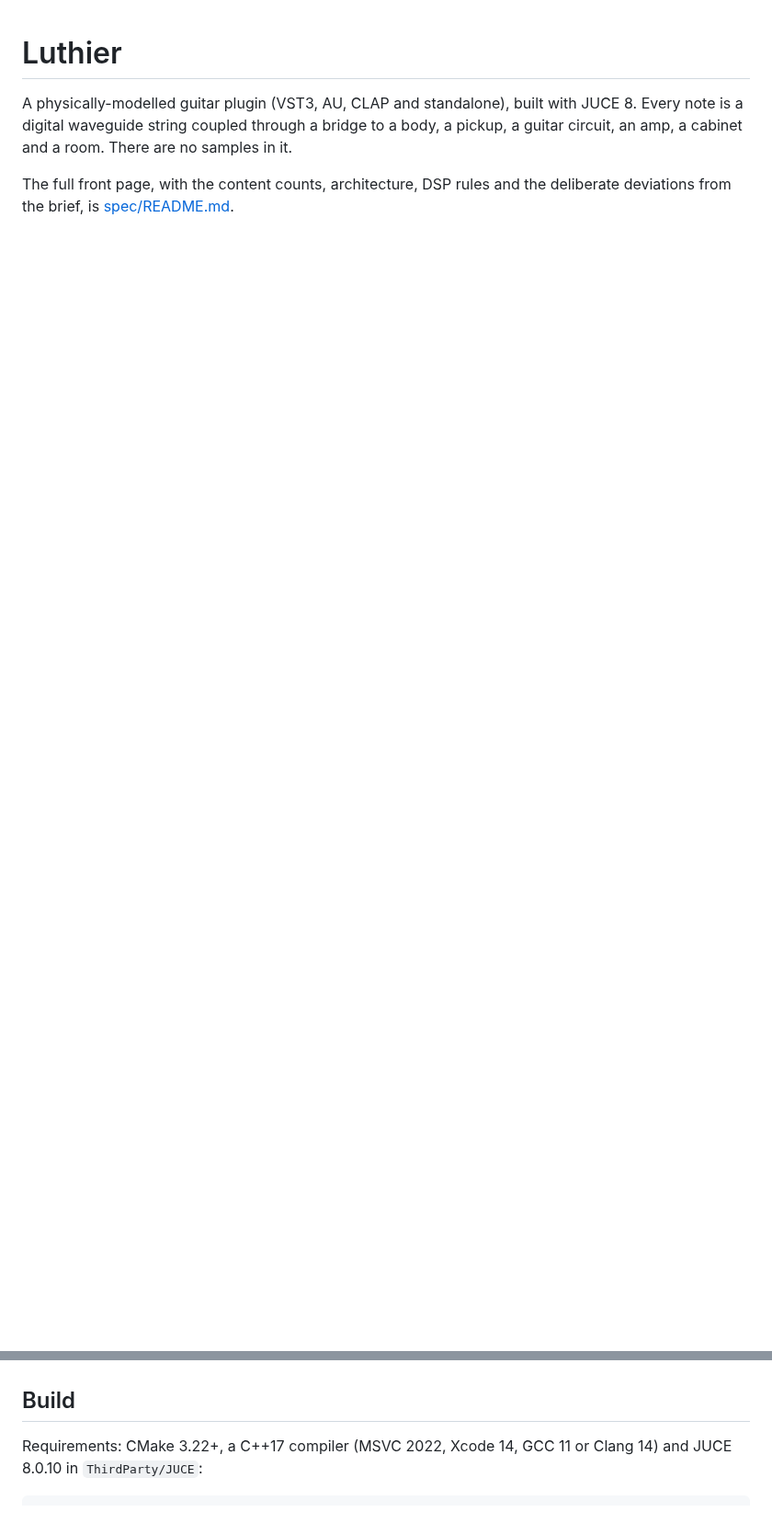
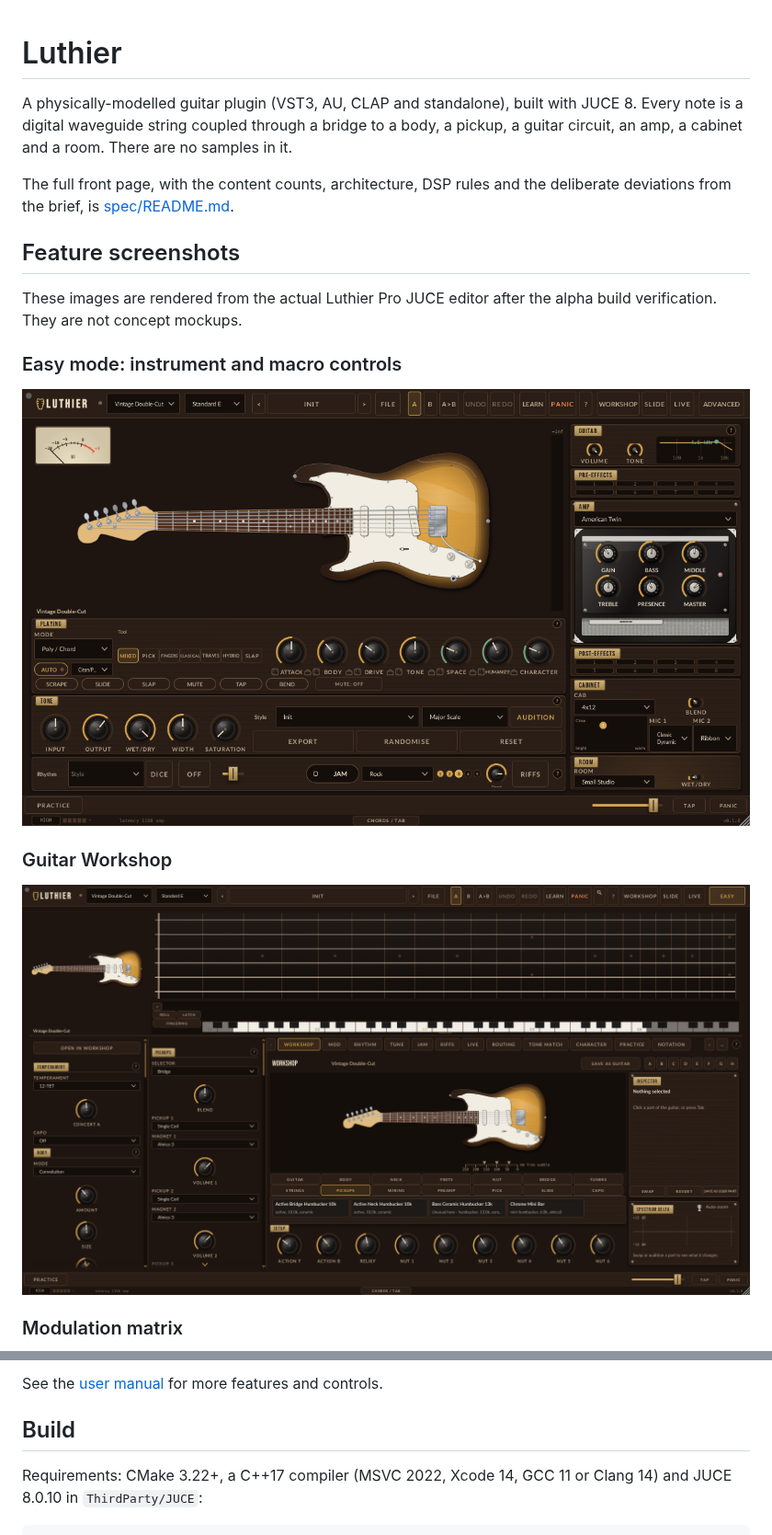
Before and after one commit to djshellshoxxx/luthier, a Markdown page: README.md, 2 parts joined by grey strips. Shown at 92% size. GitHub-like rendering; pictures changed too: docs/screenshots/advanced_1600x900_workshop.png (added), docs/screenshots/easy_1200x720.png (added); blank space fills up the shorter version.

Commit message:
docs: publish actual rendered Luthier Pro UI feature gallery

```diff
--- a/README.md
+++ b/README.md
@@ -7,3 +7,18 @@ samples in it.
 
 The full front page, with the content counts, architecture, DSP rules and the
 deliberate deviations from the brief, is [spec/README.md](spec/README.md).
+
+## Feature screenshots
+
+These images are rendered from the actual Luthier Pro JUCE editor after the alpha build verification. They are not concept mockups.
+
+### Easy mode: instrument and macro controls
+
+![Luthier Pro Easy mode](docs/screenshots/easy_1200x720.png)
+
+### Guitar Workshop
+
+![Luthier Pro Workshop](docs/screenshots/advanced_1600x900_workshop.png)
+
+### Modulation matrix
+
@@ -10,3 +39,4 @@ deliberate deviations from the brief, is [spec/README.md](spec/README.md).
+See the [user manual](docs/USER_MANUAL.md) for more features and controls.
 
 ## Build
 
```
Also changed, not shown: other parts of README.md (+14 -0 lines), docs/screenshots/advanced_1600x900_mod.png (added), docs/screenshots/advanced_1600x900_rhythm.png (added), docs/screenshots/advanced_1600x900_techniques.png (added), docs/screenshots/advanced_1600x900_tune.png (added).
